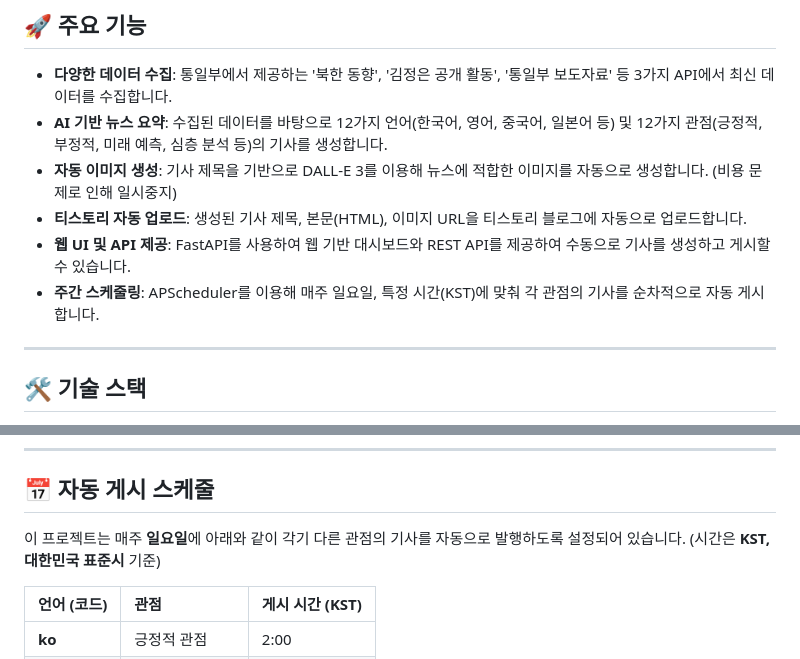
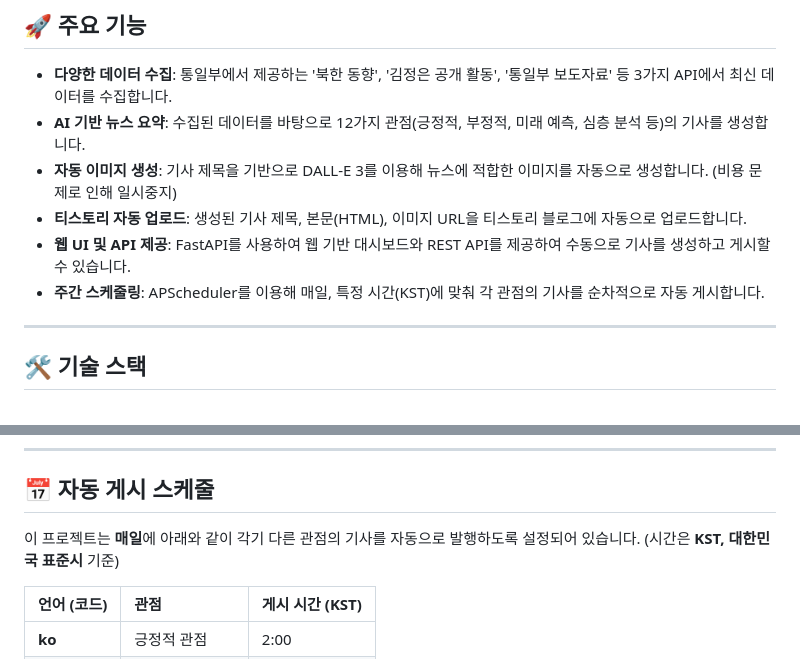
Before and after one commit to enddl3788/Daily-NK-Briefing-AI, a Markdown page: README.md, 2 parts joined by grey strips. Rendered like a GitHub page.

```diff
--- a/README.md
+++ b/README.md
@@ -11,11 +11,11 @@
 ## 🚀 주요 기능
 
   * **다양한 데이터 수집**: 통일부에서 제공하는 '북한 동향', '김정은 공개 활동', '통일부 보도자료' 등 3가지 API에서 최신 데이터를 수집합니다.
-  * **AI 기반 뉴스 요약**: 수집된 데이터를 바탕으로 12가지 언어(한국어, 영어, 중국어, 일본어 등) 및 12가지 관점(긍정적, 부정적, 미래 예측, 심층 분석 등)의 기사를 생성합니다.
+  * **AI 기반 뉴스 요약**: 수집된 데이터를 바탕으로 12가지 관점(긍정적, 부정적, 미래 예측, 심층 분석 등)의 기사를 생성합니다.
   * **자동 이미지 생성**: 기사 제목을 기반으로 DALL-E 3를 이용해 뉴스에 적합한 이미지를 자동으로 생성합니다. (비용 문제로 인해 일시중지)
   * **티스토리 자동 업로드**: 생성된 기사 제목, 본문(HTML), 이미지 URL을 티스토리 블로그에 자동으로 업로드합니다.
   * **웹 UI 및 API 제공**: FastAPI를 사용하여 웹 기반 대시보드와 REST API를 제공하여 수동으로 기사를 생성하고 게시할 수 있습니다.
-  * **주간 스케줄링**: APScheduler를 이용해 매주 일요일, 특정 시간(KST)에 맞춰 각 관점의 기사를 순차적으로 자동 게시합니다.
+  * **주간 스케줄링**: APScheduler를 이용해 매일, 특정 시간(KST)에 맞춰 각 관점의 기사를 순차적으로 자동 게시합니다.
 
 ---
 
@@ -60,7 +60,7 @@
 
 ## 📅 자동 게시 스케줄
 
-이 프로젝트는 매주 **일요일**에 아래와 같이 각기 다른 관점의 기사를 자동으로 발행하도록 설정되어 있습니다. (시간은 **KST, 대한민국 표준시** 기준)
+이 프로젝트는 **매일**에 아래와 같이 각기 다른 관점의 기사를 자동으로 발행하도록 설정되어 있습니다. (시간은 **KST, 대한민국 표준시** 기준)
 
 | 언어 (코드) | 관점             | 게시 시간 (KST) |
 | :---------- | :--------------- | :-------------- |
```
